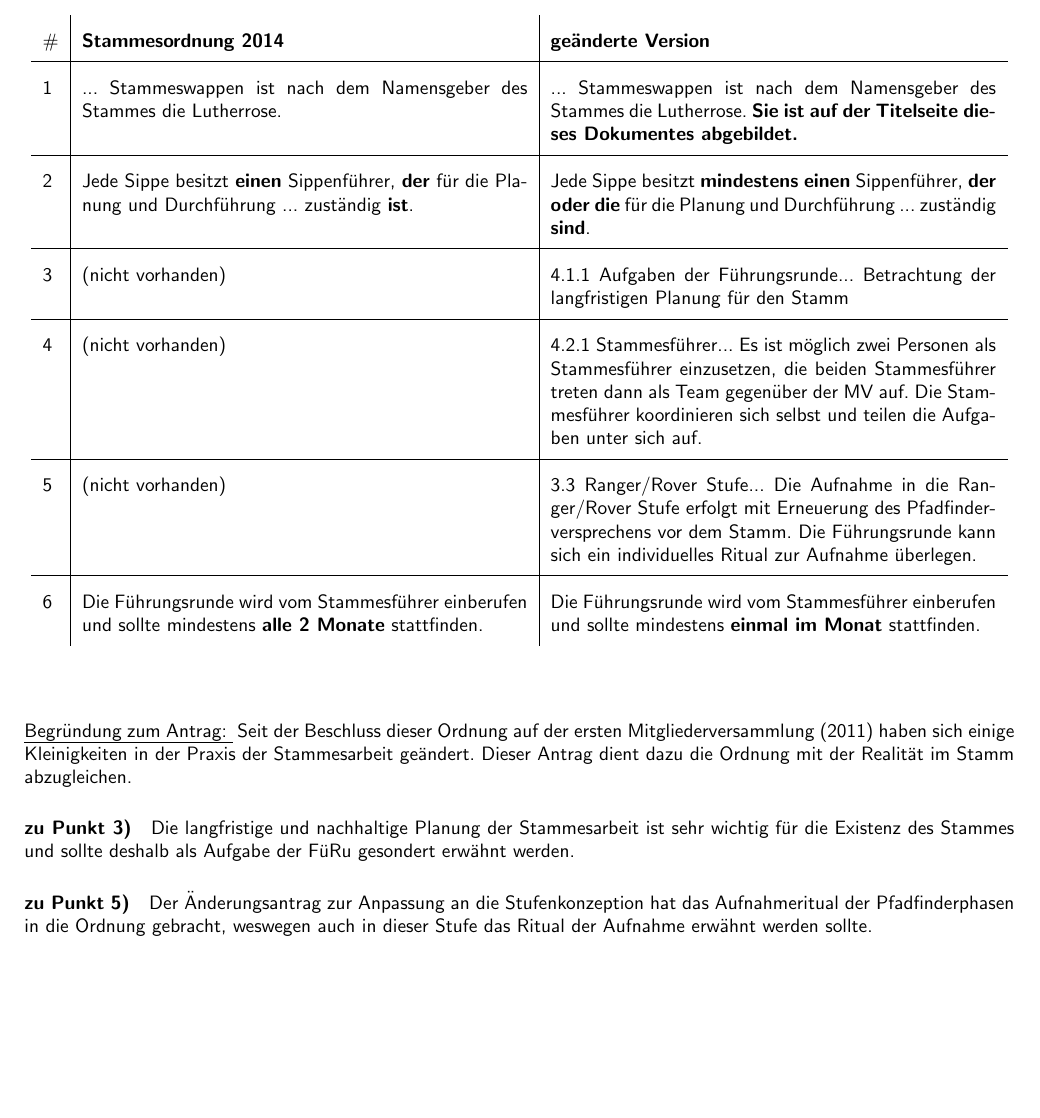
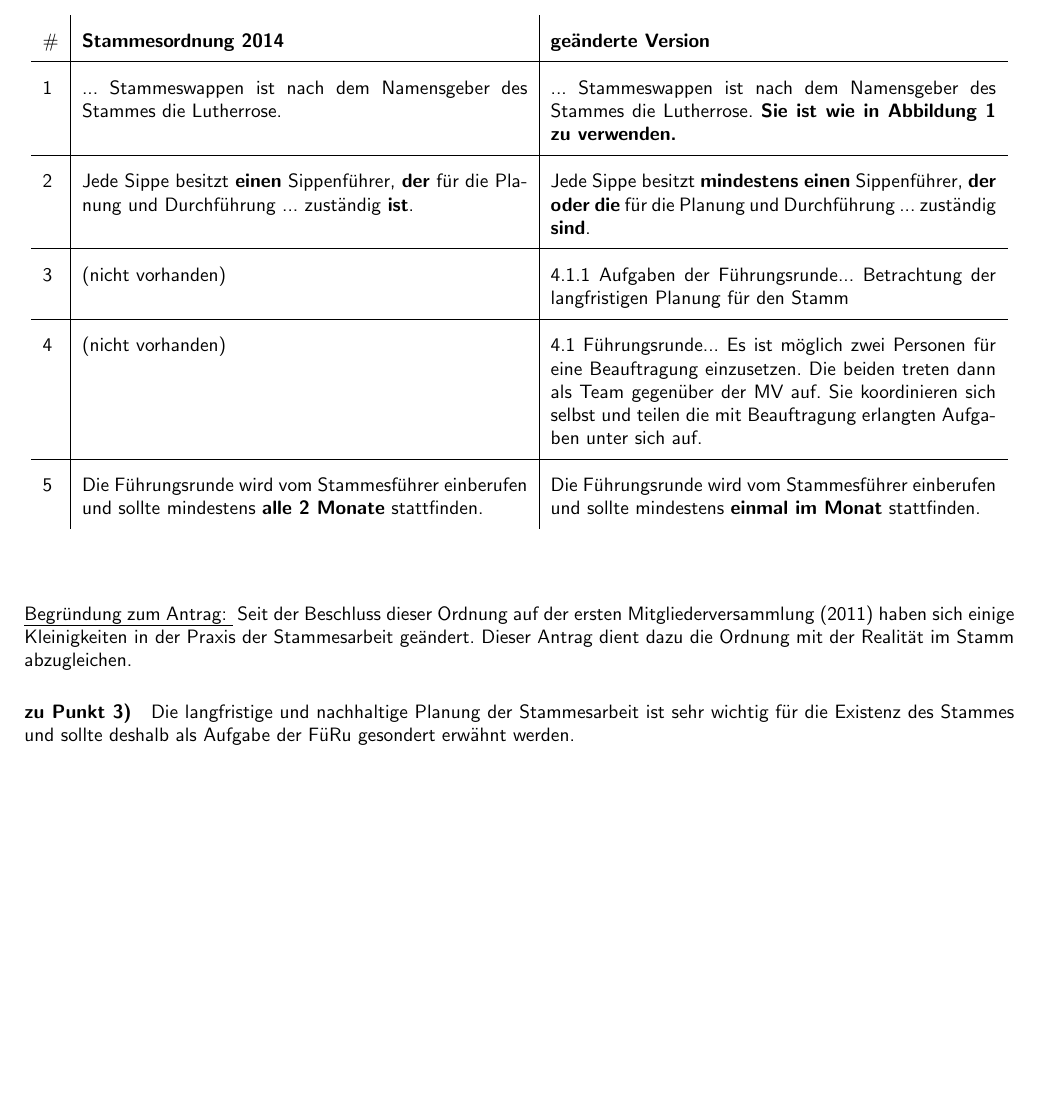
Before and after one commit to vcp-kirchhain/stammesordnung, a LaTeX document (Antrag Praxis.tex): part of the page, cut so that both start at the same text, the shorter picture padded with empty space. Compiled offline with pdfLaTeX.

Commit message:
Update nach FüRu

```diff
--- a/Antrag Praxis.tex
+++ b/Antrag Praxis.tex
@@ -48,12 +48,11 @@
 \center
 \begin{tabular}{ l|p{.45\textwidth}|p{.45\textwidth}}
 \# & \textbf{Stammesordnung 2014}                                                                         & \textbf{geänderte Version}                                                                                                                                                                                                                 \\ \hline
-1  & ... Stammeswappen ist nach dem Namensgeber des Stammes die Lutherrose.                               & ... Stammeswappen ist nach dem Namensgeber des Stammes die Lutherrose. \textbf{Sie ist auf der Titelseite dieses Dokumentes abgebildet.}                                                                                                               \\ \hline
+1  & ... Stammeswappen ist nach dem Namensgeber des Stammes die Lutherrose.                               & ... Stammeswappen ist nach dem Namensgeber des Stammes die Lutherrose. \textbf{Sie ist wie in Abbildung 1 zu verwenden.}                                                                                                             \\ \hline
 2  & Jede Sippe besitzt \textbf{einen} Sippenführer, \textbf{der} für die Planung und Durchführung ... zuständig \textbf{ist}.       & Jede Sippe besitzt \textbf{mindestens einen} Sippenführer, \textbf{der oder die} für die Planung und Durchführung ... zuständig \textbf{sind}.                                                                                                                        \\ \hline
 3  & (nicht vorhanden)                                                                                    & 4.1.1 Aufgaben der Führungsrunde... Betrachtung der langfristigen Planung für den Stamm                                                                                                                                                    \\ \hline
-4  & (nicht vorhanden)                                                                                    & 4.2.1 Stammesführer... Es ist möglich zwei Personen als Stammesführer einzusetzen, die beiden Stammesführer treten dann als Team gegenüber der MV auf. Die Stammesführer koordinieren sich selbst und teilen die Aufgaben unter sich auf. \\ \hline
-5  & (nicht vorhanden)                                                                                    & 3.3 Ranger/Rover Stufe... Die Aufnahme in die Ranger/Rover Stufe erfolgt mit Erneuerung des Pfadfinderversprechens vor dem Stamm. Die Führungsrunde kann sich ein individuelles Ritual zur Aufnahme überlegen.                                                                                                        \\ \hline
-6  & Die Führungsrunde wird vom Stammesführer einberufen und sollte mindestens \textbf{alle 2 Monate} stattfinden. & Die Führungsrunde wird vom Stammesführer einberufen und sollte mindestens \textbf{einmal im Monat} stattfinden.
+4  & (nicht vorhanden)                                                                                    & 4.1 Führungsrunde... Es ist möglich zwei Personen für eine Beauftragung einzusetzen. Die beiden treten dann als Team gegenüber der MV auf. Sie koordinieren sich selbst und teilen die mit Beauftragung erlangten Aufgaben unter sich auf. \\ \hline
+5  & Die Führungsrunde wird vom Stammesführer einberufen und sollte mindestens \textbf{alle 2 Monate} stattfinden. & Die Führungsrunde wird vom Stammesführer einberufen und sollte mindestens \textbf{einmal im Monat} stattfinden.
 \end{tabular}
 \end{table}
 % section anpassung_der_ordnung_auf_die_neue_beauftragung (end)
@@ -61,7 +60,6 @@
 {\emph{Begründung zum Antrag: }
 Seit der Beschluss dieser Ordnung auf der ersten Mitgliederversammlung (2011) haben sich einige Kleinigkeiten in der Praxis der Stammesarbeit geändert. Dieser Antrag dient dazu die Ordnung mit der Realität im Stamm abzugleichen.
 \paragraph{zu Punkt 3)} Die langfristige und nachhaltige Planung der Stammesarbeit ist sehr wichtig für die Existenz des Stammes und sollte deshalb als Aufgabe der FüRu gesondert erwähnt werden.
-\paragraph{zu Punkt 5)} Der Änderungsantrag zur Anpassung an die Stufenkonzeption hat das Aufnahmeritual der Pfadfinderphasen in die Ordnung gebracht, weswegen auch in dieser Stufe das Ritual der Aufnahme erwähnt werden sollte.
 
 
 \end{document}
```
Also changed, not shown: Stammesordnung.tex (+1 -2 lines).
